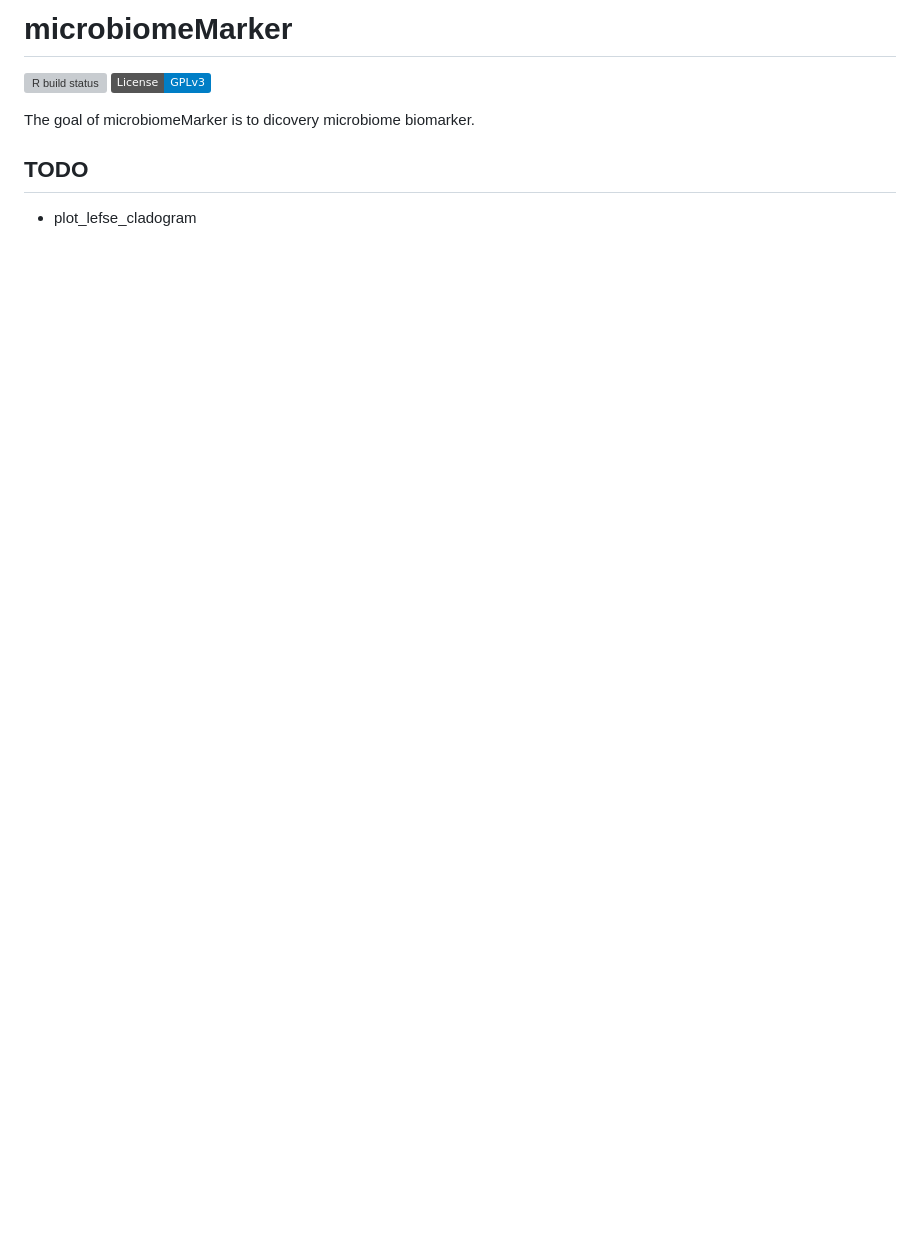
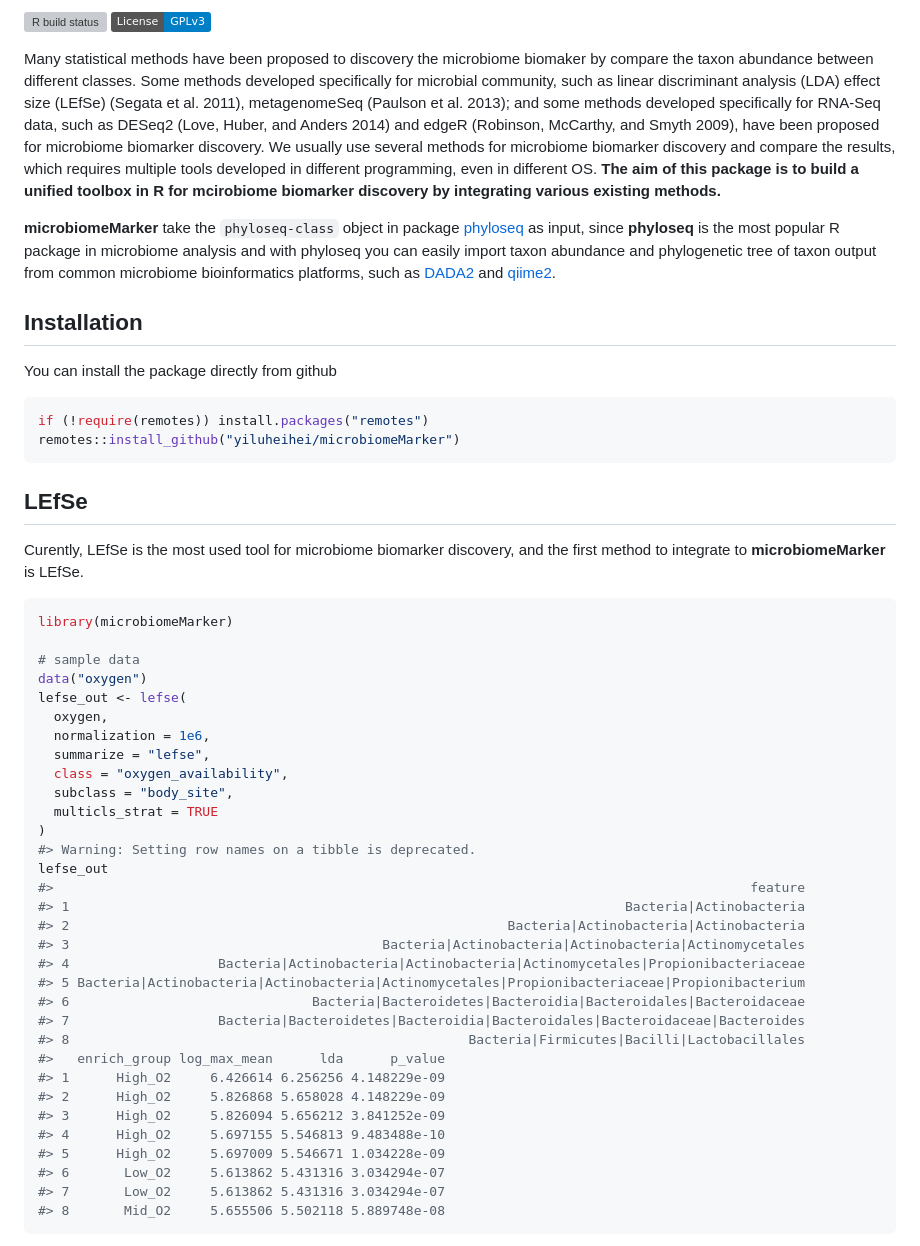
Before and after one commit to yiluheihei/microbiomeMarker, a Markdown page: README.md, the part around the change printed below. Rendered like a GitHub page; badges without logos; blank space fills up the shorter version; grey boxes are pictures that could not be loaded.

Commit message:
doc: update README

````diff
--- a/README.md
+++ b/README.md
@@ -1,7 +1,5 @@
 
 <!-- README.md is generated from README.Rmd. Please edit that file -->
-
-# microbiomeMarker
 
 <!-- badges: start -->
 
@@ -11,8 +9,75 @@ status](https://github.com/yiluheihei/microbiomeMarker/workflows/R-CMD-check/bad
 v3](https://img.shields.io/badge/License-GPLv3-blue.svg)](https://github.com/yiluheihei/microbiomeMarker/blob/master/LICENSE.md)
 <!-- badges: end -->
 
-The goal of microbiomeMarker is to dicovery microbiome biomarker.
+Many statistical methods have been proposed to discovery the microbiome
+biomaker by compare the taxon abundance between different classes. Some
+methods developed specifically for microbial community, such as linear
+discriminant analysis (LDA) effect size (LEfSe) (Segata et al. 2011),
+metagenomeSeq (Paulson et al. 2013); and some methods developed
+specifically for RNA-Seq data, such as DESeq2 (Love, Huber, and Anders
+2014) and edgeR (Robinson, McCarthy, and Smyth 2009), have been proposed
+for microbiome biomarker discovery. We usually use several methods for
+microbiome biomarker discovery and compare the results, which requires
+multiple tools developed in different programming, even in different OS.
+**The aim of this package is to build a unified toolbox in R for
+mcirobiome biomarker discovery by integrating various existing
+methods.**
 
-## TODO
+**microbiomeMarker** take the `phyloseq-class` object in package
+[phyloseq](https://github.com/joey711/phyloseq) as input, since
+**phyloseq** is the most popular R package in microbiome analysis and
+with phyloseq you can easily import taxon abundance and phylogenetic
+tree of taxon output from common microbiome bioinformatics platforms,
+such as [DADA2](https://benjjneb.github.io/dada2/) and
+[qiime2](https://qiime2.org/).
 
-  - plot\_lefse\_cladogram
+## Installation
+
+You can install the package directly from github
+
+``` r
+if (!require(remotes)) install.packages("remotes")
+remotes::install_github("yiluheihei/microbiomeMarker")
+```
+
+## LEfSe
+
+Curently, LEfSe is the most used tool for microbiome biomarker
+discovery, and the first method to integrate to **microbiomeMarker** is
+LEfSe.
+
+``` r
+library(microbiomeMarker)
+
+# sample data
+data("oxygen")
+lefse_out <- lefse(
+  oxygen,
+  normalization = 1e6,
+  summarize = "lefse",
+  class = "oxygen_availability",
+  subclass = "body_site",
+  multicls_strat = TRUE
+)
+#> Warning: Setting row names on a tibble is deprecated.
+lefse_out
+#>                                                                                         feature
+#> 1                                                                       Bacteria|Actinobacteria
+#> 2                                                        Bacteria|Actinobacteria|Actinobacteria
+#> 3                                        Bacteria|Actinobacteria|Actinobacteria|Actinomycetales
+#> 4                   Bacteria|Actinobacteria|Actinobacteria|Actinomycetales|Propionibacteriaceae
+#> 5 Bacteria|Actinobacteria|Actinobacteria|Actinomycetales|Propionibacteriaceae|Propionibacterium
+#> 6                               Bacteria|Bacteroidetes|Bacteroidia|Bacteroidales|Bacteroidaceae
+#> 7                   Bacteria|Bacteroidetes|Bacteroidia|Bacteroidales|Bacteroidaceae|Bacteroides
+#> 8                                                   Bacteria|Firmicutes|Bacilli|Lactobacillales
+#>   enrich_group log_max_mean      lda      p_value
+#> 1      High_O2     6.426614 6.256256 4.148229e-09
+#> 2      High_O2     5.826868 5.658028 4.148229e-09
+#> 3      High_O2     5.826094 5.656212 3.841252e-09
+#> 4      High_O2     5.697155 5.546813 9.483488e-10
+#> 5      High_O2     5.697009 5.546671 1.034228e-09
+#> 6       Low_O2     5.613862 5.431316 3.034294e-07
+#> 7       Low_O2     5.613862 5.431316 3.034294e-07
+#> 8       Mid_O2     5.655506 5.502118 5.889748e-08
+```
+
````
Also changed, not shown: other parts of README.md (+56 -0 lines), man/figures/README-lefse-barplot-1.png (added), 2 other files.
